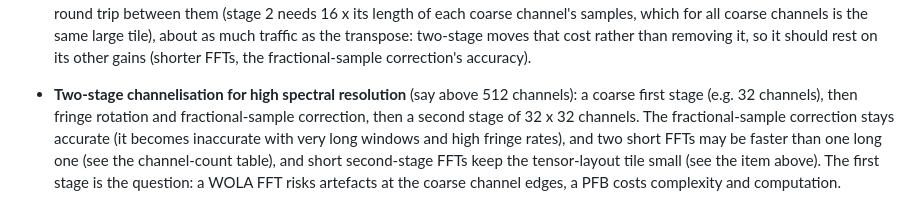
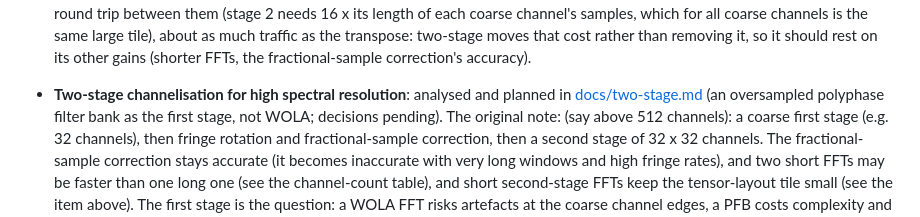
Before and after one commit to difx/difx-prototyping, a Markdown page: fft-fusion/README.md, the part around the change. Rendered like a GitHub page.

```diff
--- a/fft-fusion/README.md
+++ b/fft-fusion/README.md
@@ -1629,7 +1629,9 @@ All of these are `fusebench` options (`--taper`, `--overlap`, `--window tukey|si
   channel's samples, which for all coarse channels is the same large tile), about as much
   traffic as the transpose: two-stage moves that cost rather than removing it, so it should rest
   on its other gains (shorter FFTs, the fractional-sample correction's accuracy).
-- **Two-stage channelisation for high spectral resolution** (say above 512 channels): a coarse
+- **Two-stage channelisation for high spectral resolution**: analysed and planned in
+  [docs/two-stage.md](docs/two-stage.md) (an oversampled polyphase filter bank as the first stage,
+  not WOLA; decisions pending).  The original note: (say above 512 channels): a coarse
   first stage (e.g. 32 channels), then fringe rotation and fractional-sample correction, then a
   second stage of 32 x 32 channels. The fractional-sample correction stays accurate (it becomes
   inaccurate with very long windows and high fringe rates), and two short FFTs may be faster
```
Also changed, not shown: fft-fusion/docs/two-stage.md (added, +373 -0 lines), fft-fusion/plots/two-stage-coarse.png (added), fft-fusion/plots/two-stage-delayrate.png (added), fft-fusion/plots/two-stage-fine.png (added), fft-fusion/plots/two-stage-line.png (added), fft-fusion/plots/two-stage-offset.png (added), fft-fusion/plots/two-stage-sensitivity.png (added), 2 other files.
